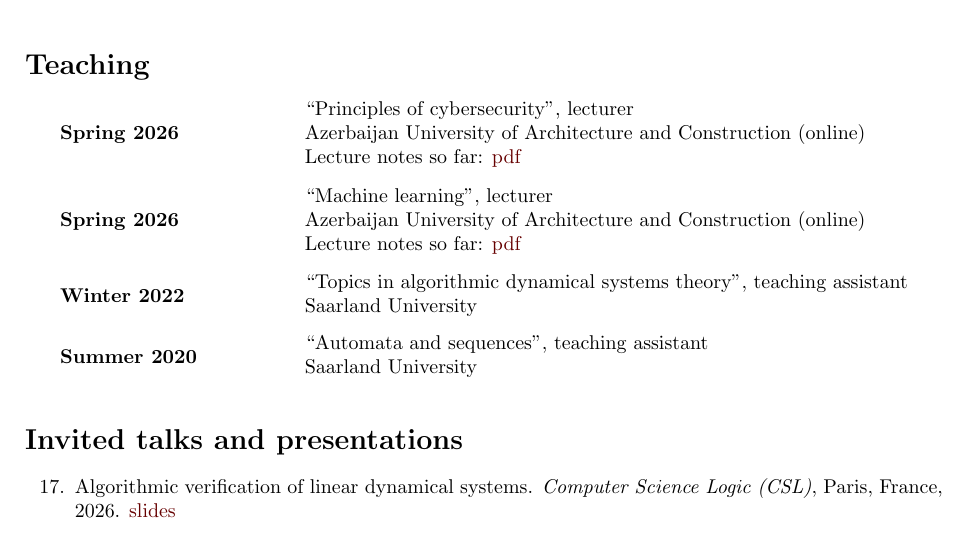
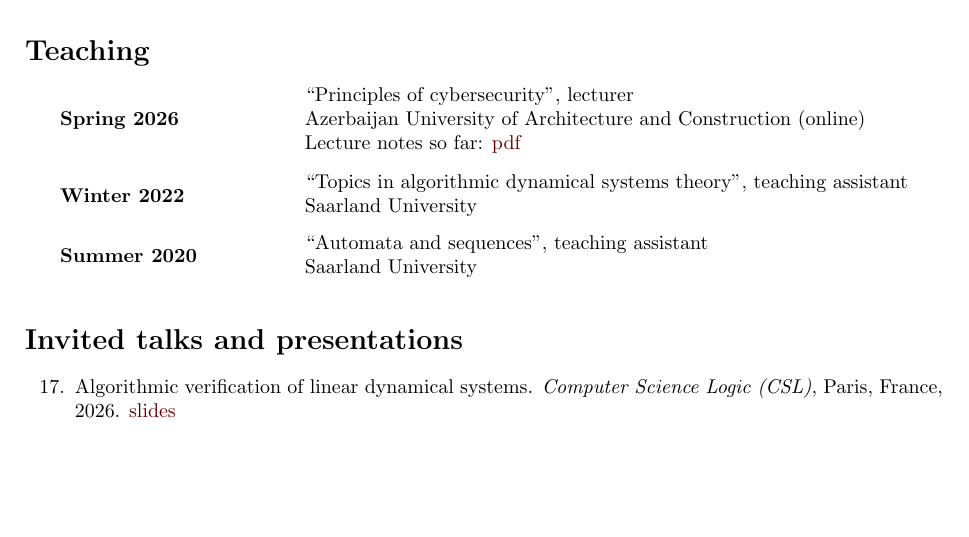
Before and after one commit to toghrul-karimov/toghrul-karimov.github.io, a LaTeX CV (assets/cv/cv-with-pubs.tex): part of page 2 of 5, cut so that both start at the same text, the shorter picture padded with empty space. Compiled offline with pdfLaTeX.

Commit message:
update-pubs

```diff
--- a/assets/cv/cv-with-pubs.tex
+++ b/assets/cv/cv-with-pubs.tex
@@ -115,17 +115,17 @@
 	\end{minipage}
 	\vspace{0.3cm}
 
-	\noindent\begin{minipage}{0.3\textwidth}
-		\hspace{0.5cm} \textbf{Spring 2026}
-	\end{minipage}
-	\begin{minipage}{0.7\textwidth}
-		``Machine learning'', lecturer
+	%\noindent\begin{minipage}{0.3\textwidth}
+	%	\hspace{0.5cm} \textbf{Spring 2026}
+	%\end{minipage}
+	%\begin{minipage}{0.7\textwidth}
+	%	``Machine learning'', lecturer
 
-		Azerbaijan University of Architecture and Construction (online)
+	%	Azerbaijan University of Architecture and Construction (online)
 
-		Lecture notes so far: \href{http://toghrul-karimov.github.io/assets/ml-course.pdf}{pdf}
-	\end{minipage}
-	\vspace{0.3cm}
+	%	Lecture notes so far: \href{http://toghrul-karimov.github.io/assets/ml-course.pdf}{pdf}
+	%\end{minipage}
+	%\vspace{0.3cm}
 
 	\noindent\begin{minipage}{0.3\textwidth}
 		\hspace{0.5cm} \textbf{Winter 2022}
```
Also changed, not shown: assets/cv/cv-with-pubs.pdf, 1 other file.
